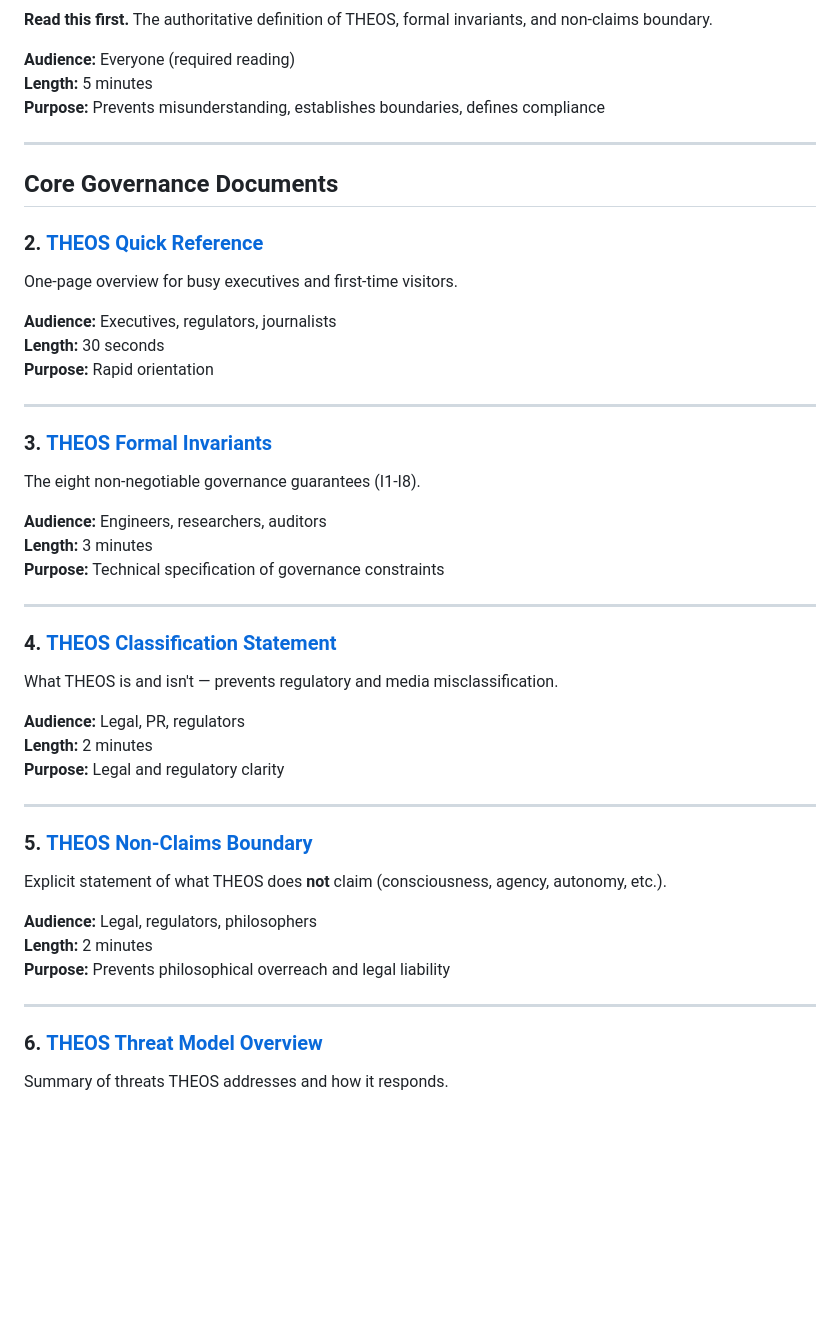
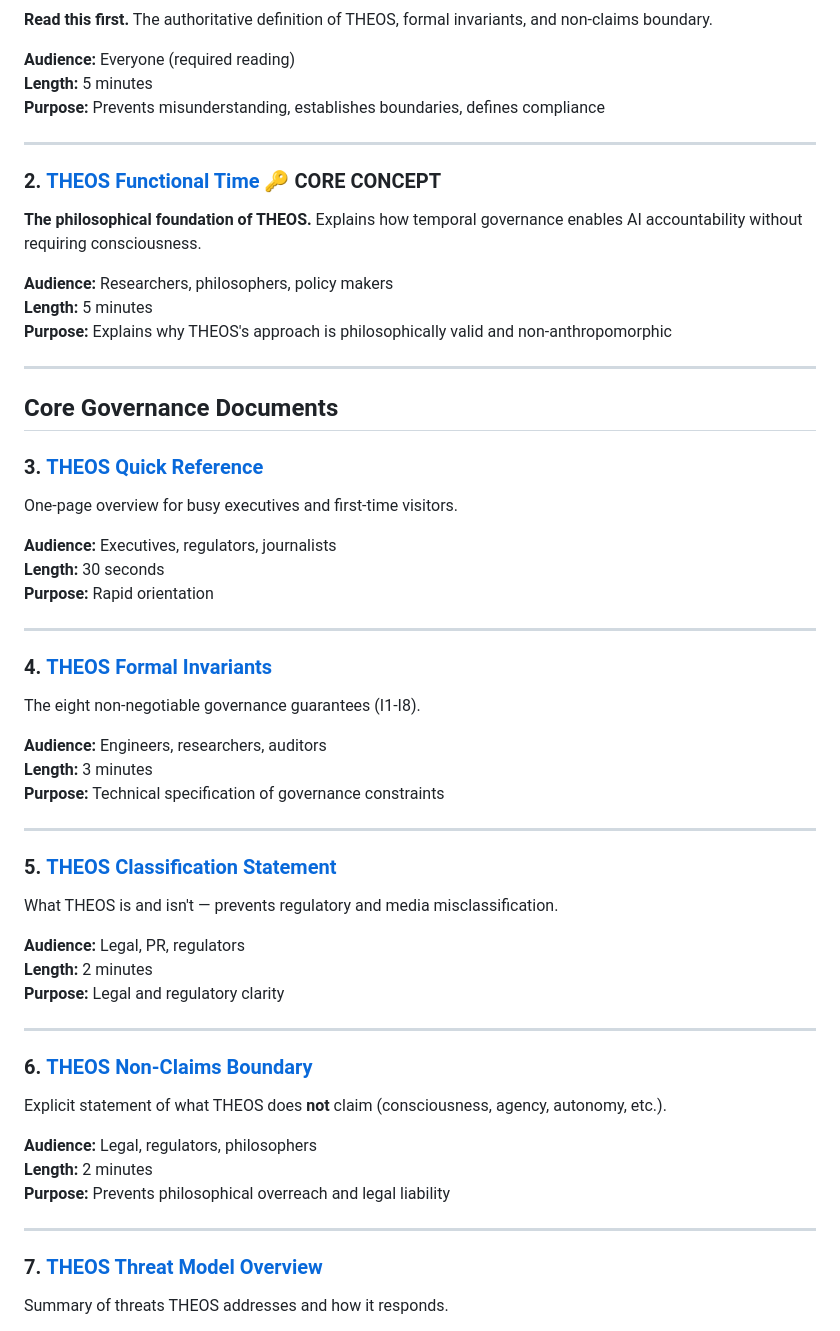
Before and after one commit to SirRicSteel/TheosResearch.org, a Markdown page: governance/README.md, the part around the change. GitHub-like rendering; blank space fills up the shorter version.

Commit message:
Add THEOS Functional Time: Core concept document explaining temporal governance as philosophical foundation for AI accountability without consciousness

```diff
--- a/governance/README.md
+++ b/governance/README.md
@@ -17,9 +17,18 @@ These materials define what THEOS is, what it guarantees, and how it should be d
 
 ---
 
+### 2. **[THEOS Functional Time](THEOS_Functional_Time.md)** 🔑 **CORE CONCEPT**
+**The philosophical foundation of THEOS.** Explains how temporal governance enables AI accountability without requiring consciousness.
+
+**Audience:** Researchers, philosophers, policy makers
+**Length:** 5 minutes
+**Purpose:** Explains why THEOS's approach is philosophically valid and non-anthropomorphic
+
+---
+
 ## Core Governance Documents
 
-### 2. **[THEOS Quick Reference](00_THEOS_Quick_Reference.md)**
+### 3. **[THEOS Quick Reference](00_THEOS_Quick_Reference.md)**
 One-page overview for busy executives and first-time visitors.
 
 **Audience:** Executives, regulators, journalists
@@ -28,7 +37,7 @@ One-page overview for busy executives and first-time visitors.
 
 ---
 
-### 3. **[THEOS Formal Invariants](THEOS_Formal_Invariants.md)**
+### 4. **[THEOS Formal Invariants](THEOS_Formal_Invariants.md)**
 The eight non-negotiable governance guarantees (I1-I8).
 
 **Audience:** Engineers, researchers, auditors
@@ -37,7 +46,7 @@ The eight non-negotiable governance guarantees (I1-I8).
 
 ---
 
-### 4. **[THEOS Classification Statement](THEOS_Classification_Statement.md)**
+### 5. **[THEOS Classification Statement](THEOS_Classification_Statement.md)**
 What THEOS is and isn't — prevents regulatory and media misclassification.
 
 **Audience:** Legal, PR, regulators
@@ -46,7 +55,7 @@ What THEOS is and isn't — prevents regulatory and media misclassification.
 
 ---
 
-### 5. **[THEOS Non-Claims Boundary](THEOS_Non_Claims_Boundary.md)**
+### 6. **[THEOS Non-Claims Boundary](THEOS_Non_Claims_Boundary.md)**
 Explicit statement of what THEOS does **not** claim (consciousness, agency, autonomy, etc.).
 
 **Audience:** Legal, regulators, philosophers
@@ -55,7 +64,7 @@ Explicit statement of what THEOS does **not** claim (consciousness, agency, auto
 
 ---
 
-### 6. **[THEOS Threat Model Overview](THEOS_Threat_Model_Overview.md)**
+### 7. **[THEOS Threat Model Overview](THEOS_Threat_Model_Overview.md)**
 Summary of threats THEOS addresses and how it responds.
 
 **Audience:** Security teams, red teams, researchers
```
Also changed, not shown: README.md (+2 -0 lines), governance/THEOS_Functional_Time.md (added, +165 -0 lines).
